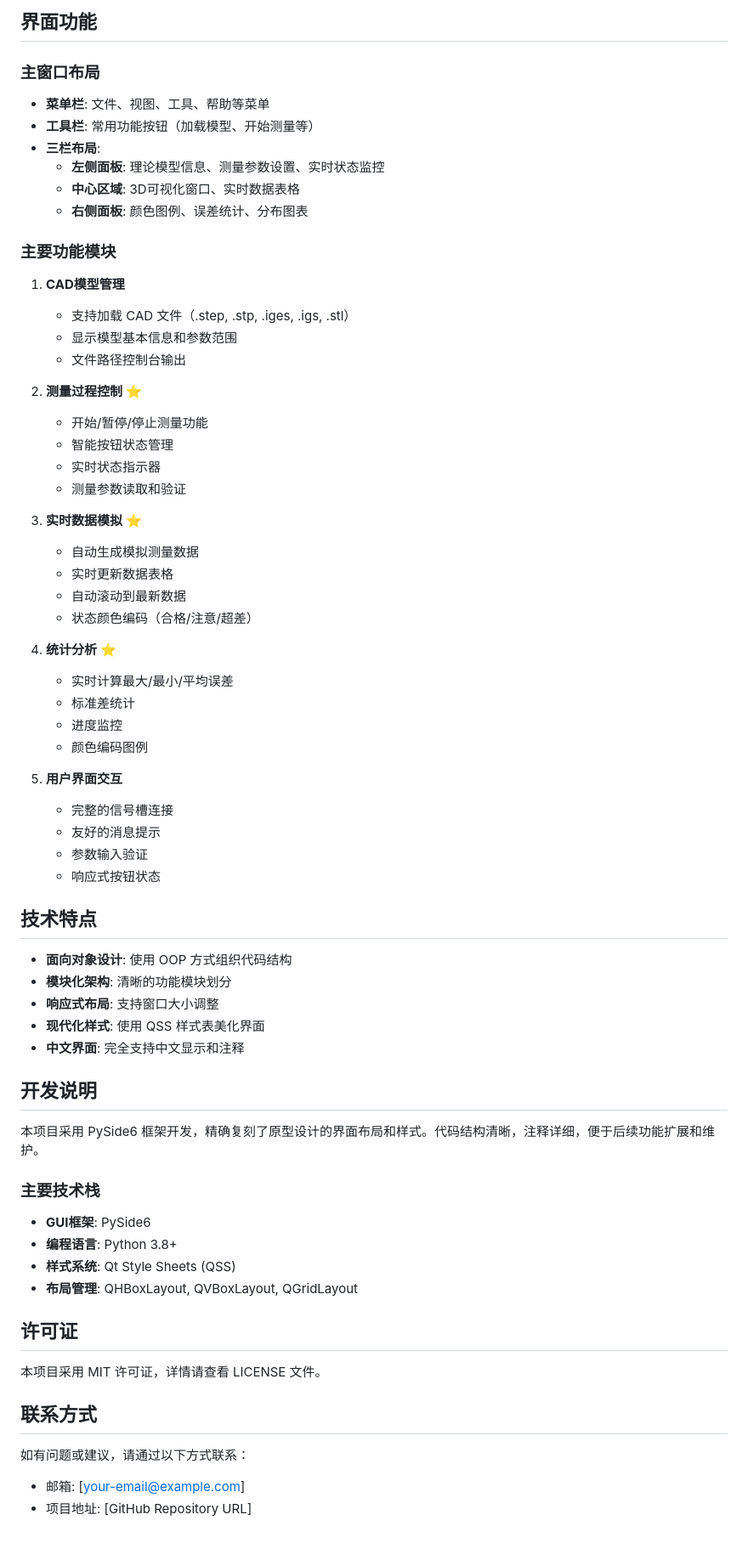
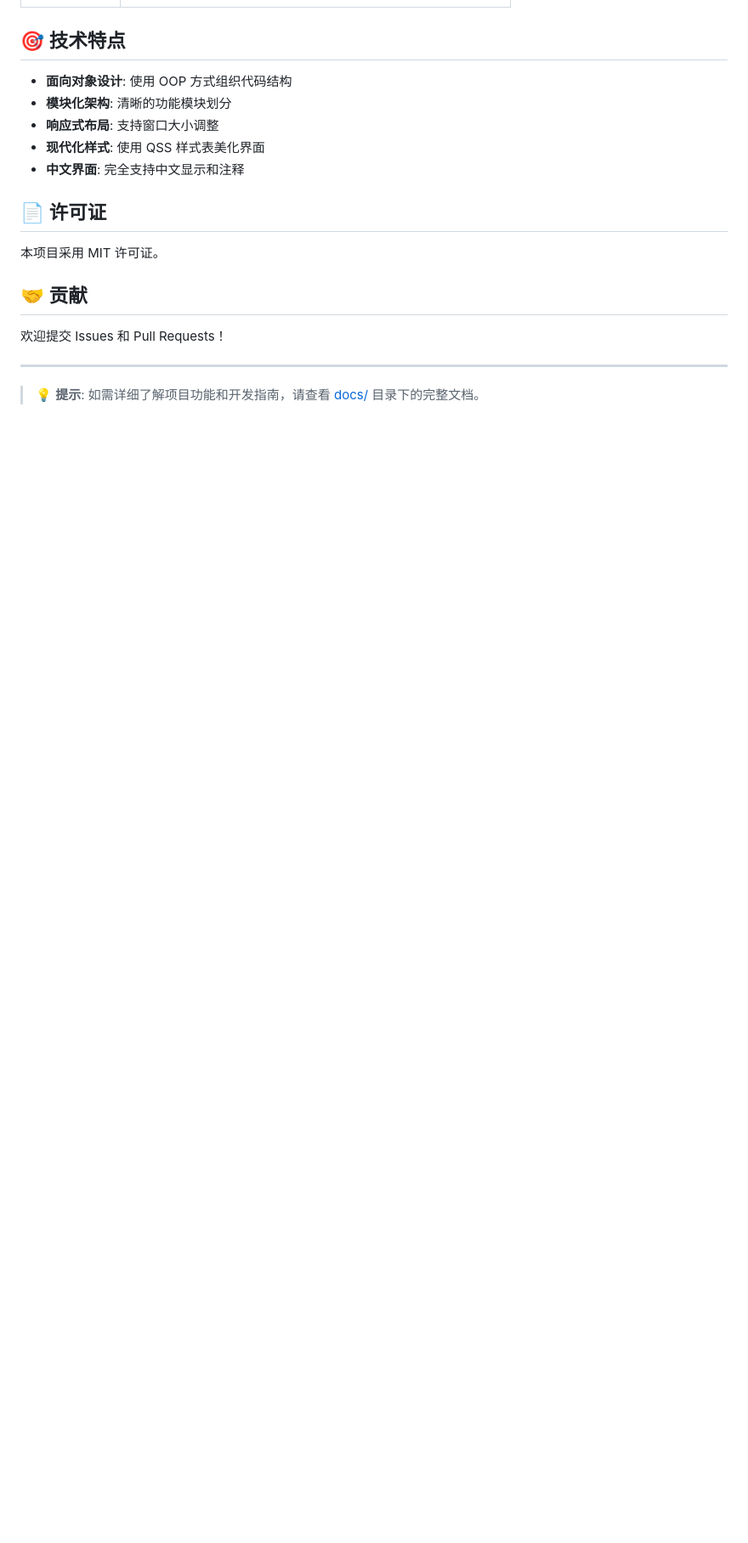
Before and after one commit to kisisjrlly/mold-surface-inspector, a Markdown page: README.md, the part around the change printed below. Shown: that part at 85% size. Drawn GitHub-style; blank space fills up the shorter version.

```diff
--- a/README.md
+++ b/README.md
@@ -104,46 +104,4 @@ mold-surface-inspector/
-## 界面功能
-
-### 主窗口布局
-
-- **菜单栏**: 文件、视图、工具、帮助等菜单
-- **工具栏**: 常用功能按钮（加载模型、开始测量等）
-- **三栏布局**:
-  - **左侧面板**: 理论模型信息、测量参数设置、实时状态监控
-  - **中心区域**: 3D可视化窗口、实时数据表格
-  - **右侧面板**: 颜色图例、误差统计、分布图表
-
-### 主要功能模块
-
-1. **CAD模型管理**
-   - 支持加载 CAD 文件（.step, .stp, .iges, .igs, .stl）
-   - 显示模型基本信息和参数范围
-   - 文件路径控制台输出
-
-2. **测量过程控制** ⭐
-   - 开始/暂停/停止测量功能
-   - 智能按钮状态管理
-   - 实时状态指示器
-   - 测量参数读取和验证
-
-3. **实时数据模拟** ⭐
-   - 自动生成模拟测量数据
-   - 实时更新数据表格
-   - 自动滚动到最新数据
-   - 状态颜色编码（合格/注意/超差）
-
-4. **统计分析** ⭐
-   - 实时计算最大/最小/平均误差
-   - 标准差统计
-   - 进度监控
-   - 颜色编码图例
-
-5. **用户界面交互**
-   - 完整的信号槽连接
-   - 友好的消息提示
-   - 参数输入验证
-   - 响应式按钮状态
-
-## 技术特点
+## 🎯 技术特点
 
 - **面向对象设计**: 使用 OOP 方式组织代码结构
 - **模块化架构**: 清晰的功能模块划分
@@ -151,23 +109,14 @@ mold-surface-inspector/
 - **现代化样式**: 使用 QSS 样式表美化界面
 - **中文界面**: 完全支持中文显示和注释
 
-## 开发说明
+## 📄 许可证
 
-本项目采用 PySide6 框架开发，精确复刻了原型设计的界面布局和样式。代码结构清晰，注释详细，便于后续功能扩展和维护。
+本项目采用 MIT 许可证。
 
-### 主要技术栈
+## 🤝 贡献
 
-- **GUI框架**: PySide6
-- **编程语言**: Python 3.8+
-- **样式系统**: Qt Style Sheets (QSS)
-- **布局管理**: QHBoxLayout, QVBoxLayout, QGridLayout
+欢迎提交 Issues 和 Pull Requests！
 
-## 许可证
+---
 
-本项目采用 MIT 许可证，详情请查看 LICENSE 文件。
-
-## 联系方式
-
-如有问题或建议，请通过以下方式联系：
-- 邮箱: [your-email@example.com]
-- 项目地址: [GitHub Repository URL]
+> 💡 **提示**: 如需详细了解项目功能和开发指南，请查看 [docs/](docs/) 目录下的完整文档。
```
Also changed, not shown: other parts of README.md (+76 -76 lines), REFACTOR_REPORT.md (added, +117 -0 lines), docs/README.md (added, +182 -0 lines), docs/API_REFERENCE.md (renamed from API_REFERENCE.md), docs/ARCHITECTURE.md (renamed from ARCHITECTURE.md), docs/CHANGELOG.md (renamed from CHANGELOG.md), docs/DEV_GUIDE.md (renamed from DEV_GUIDE.md), docs/DOC_INDEX.md (renamed from DOC_INDEX.md), docs/FUNCTIONS.md (renamed from FUNCTIONS.md), docs/QUICK_START.md (renamed from QUICK_START.md), docs/TROUBLESHOOTING.md (renamed from TROUBLESHOOTING.md), figure/UI.png (added), 2 other files.
